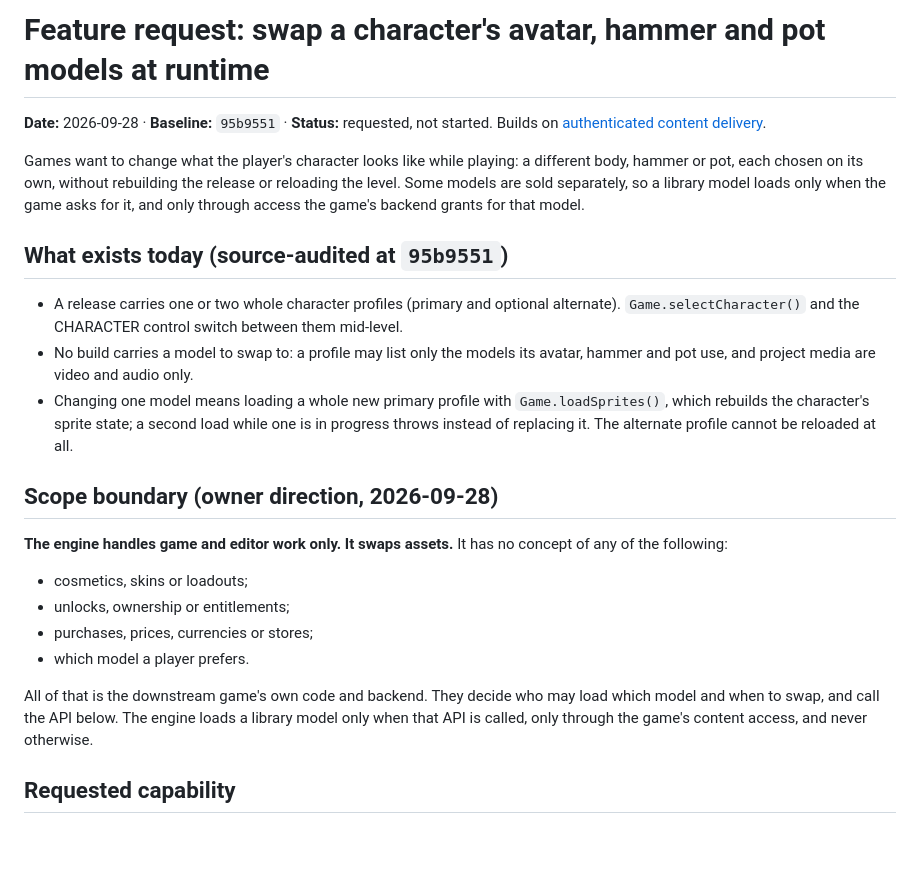
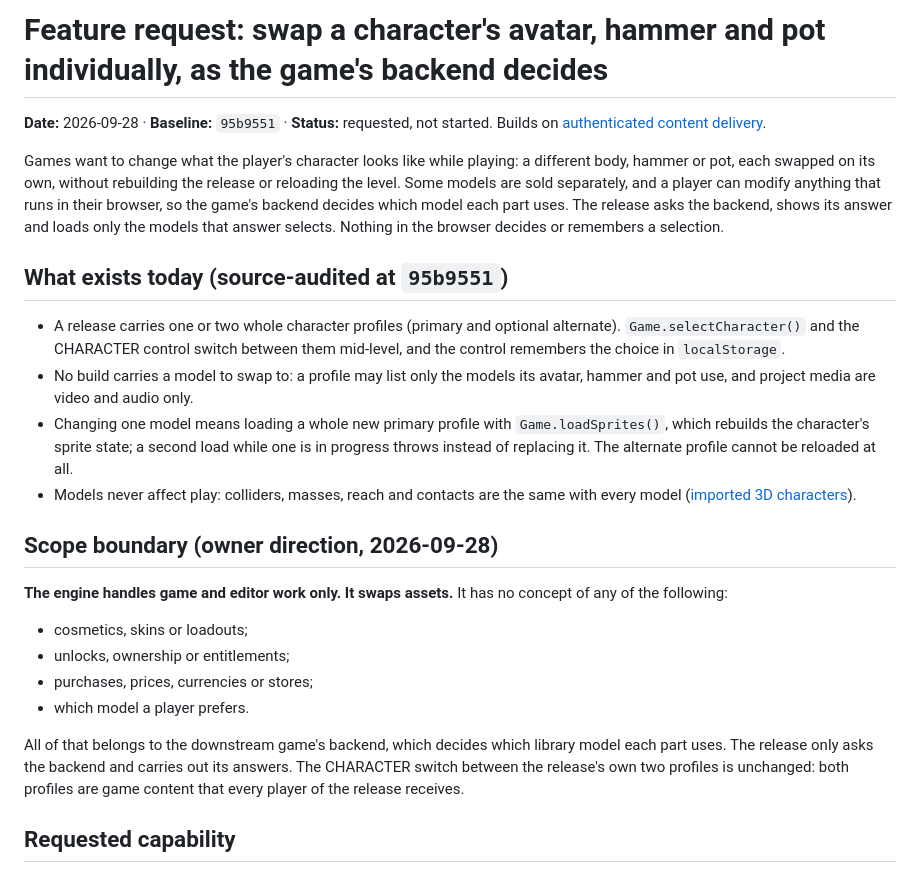
Before and after one commit to poshih/over-the-edge, a Markdown page: FEATURE-REQUEST-runtime-model-swap.md, the part around one of its changes. Drawn GitHub-style; blank space fills up the shorter version.

```diff
--- a/FEATURE-REQUEST-runtime-model-swap.md
+++ b/FEATURE-REQUEST-runtime-model-swap.md
@@ -1,21 +1,25 @@
-# Feature request: swap a character's avatar, hammer and pot models at runtime
+# Feature request: swap a character's avatar, hammer and pot individually, as the game's backend decides
 
 **Date:** 2026-09-28 · **Baseline:** `95b9551` · **Status:** requested, not started. Builds on
 [authenticated content delivery](FEATURE-REQUEST-authenticated-content-delivery.md).
 
 Games want to change what the player's character looks like while playing: a different body, hammer or pot, each
-chosen on its own, without rebuilding the release or reloading the level. Some models are sold separately, so a
-library model loads only when the game asks for it, and only through access the game's backend grants for that model.
+swapped on its own, without rebuilding the release or reloading the level. Some models are sold separately, and a
+player can modify anything that runs in their browser, so the game's backend decides which model each part uses. The
+release asks the backend, shows its answer and loads only the models that answer selects. Nothing in the browser
+decides or remembers a selection.
 
 ## What exists today (source-audited at `95b9551`)
 
 - A release carries one or two whole character profiles (primary and optional alternate). `Game.selectCharacter()`
-  and the CHARACTER control switch between them mid-level.
+  and the CHARACTER control switch between them mid-level, and the control remembers the choice in `localStorage`.
 - No build carries a model to swap to: a profile may list only the models its avatar, hammer and pot use, and project
   media are video and audio only.
 - Changing one model means loading a whole new primary profile with `Game.loadSprites()`, which rebuilds the
   character's sprite state; a second load while one is in progress throws instead of replacing it. The alternate
   profile cannot be reloaded at all.
+- Models never affect play: colliders, masses, reach and contacts are the same with every model
+  ([imported 3D characters](docs/characters.md)).
 
 ## Scope boundary (owner direction, 2026-09-28)
 
@@ -25,9 +29,9 @@ library model loads only when the game asks for it, and only through access the
 - purchases, prices, currencies or stores;
 - which model a player prefers.
 
-All of that is the downstream game's own code and backend. They decide who may load which model and when to swap, and
-call the API below. The engine loads a library model only when that API is called, only through the game's content
-access, and never otherwise.
+All of that belongs to the downstream game's backend, which decides which library model each part uses. The release
+only asks the backend and carries out its answers. The CHARACTER switch between the release's own two profiles is
+unchanged: both profiles are game content that every player of the release receives.
 
 ## Requested capability
 
```
Also changed, not shown: other parts of FEATURE-REQUEST-runtime-model-swap.md (+110 -57 lines), FEATURE-REQUEST-authenticated-content-delivery.md (+5 -1 lines).
